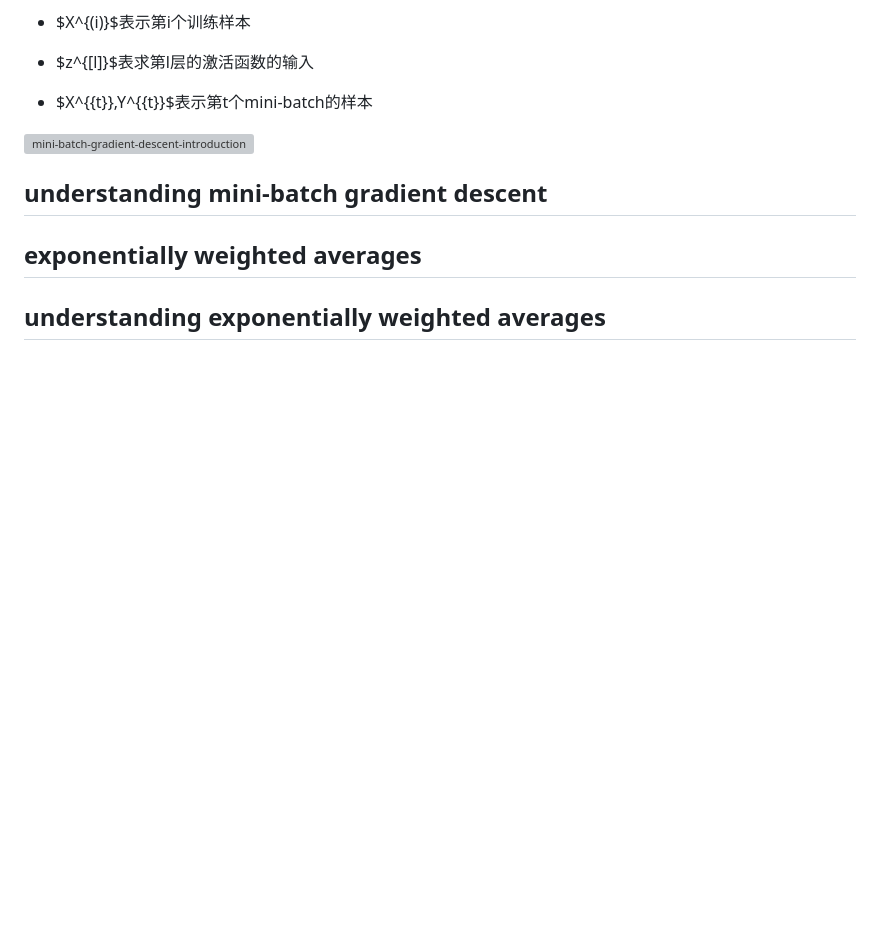
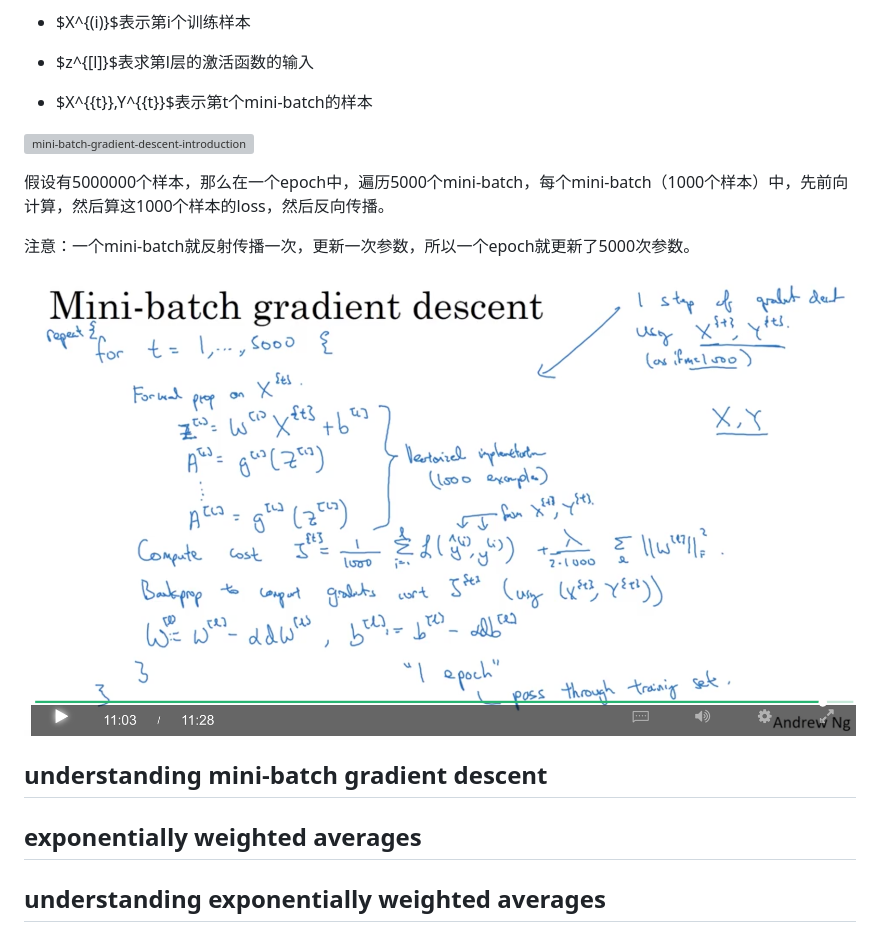
Before and after one commit to daiwk/dl.ai, a Markdown page: c2/c2w2.md, the part around the change. Drawn GitHub-style; pictures changed too: c2/imgs/mini-batch-gradient-descent.png (added); blank space fills up the shorter version; grey boxes are pictures that could not be loaded.

Commit message:
xx

```diff
--- a/c2/c2w2.md
+++ b/c2/c2w2.md
@@ -22,7 +22,11 @@ contents
 
 ![mini-batch-gradient-descent-introduction.png](https://raw.githubusercontent.com/daiwk/dl.ai/master/c2/imgs/mini-batch-gradient-descent-introduction.png)
 
+假设有5000000个样本，那么在一个epoch中，遍历5000个mini-batch，每个mini-batch（1000个样本）中，先前向计算，然后算这1000个样本的loss，然后反向传播。
 
+注意：一个mini-batch就反射传播一次，更新一次参数，所以一个epoch就更新了5000次参数。
+
+![mini-batch-gradient-descent.png](https://raw.githubusercontent.com/daiwk/dl.ai/master/c2/imgs/mini-batch-gradient-descent.png)
 
 ## understanding mini-batch gradient descent
 
```
